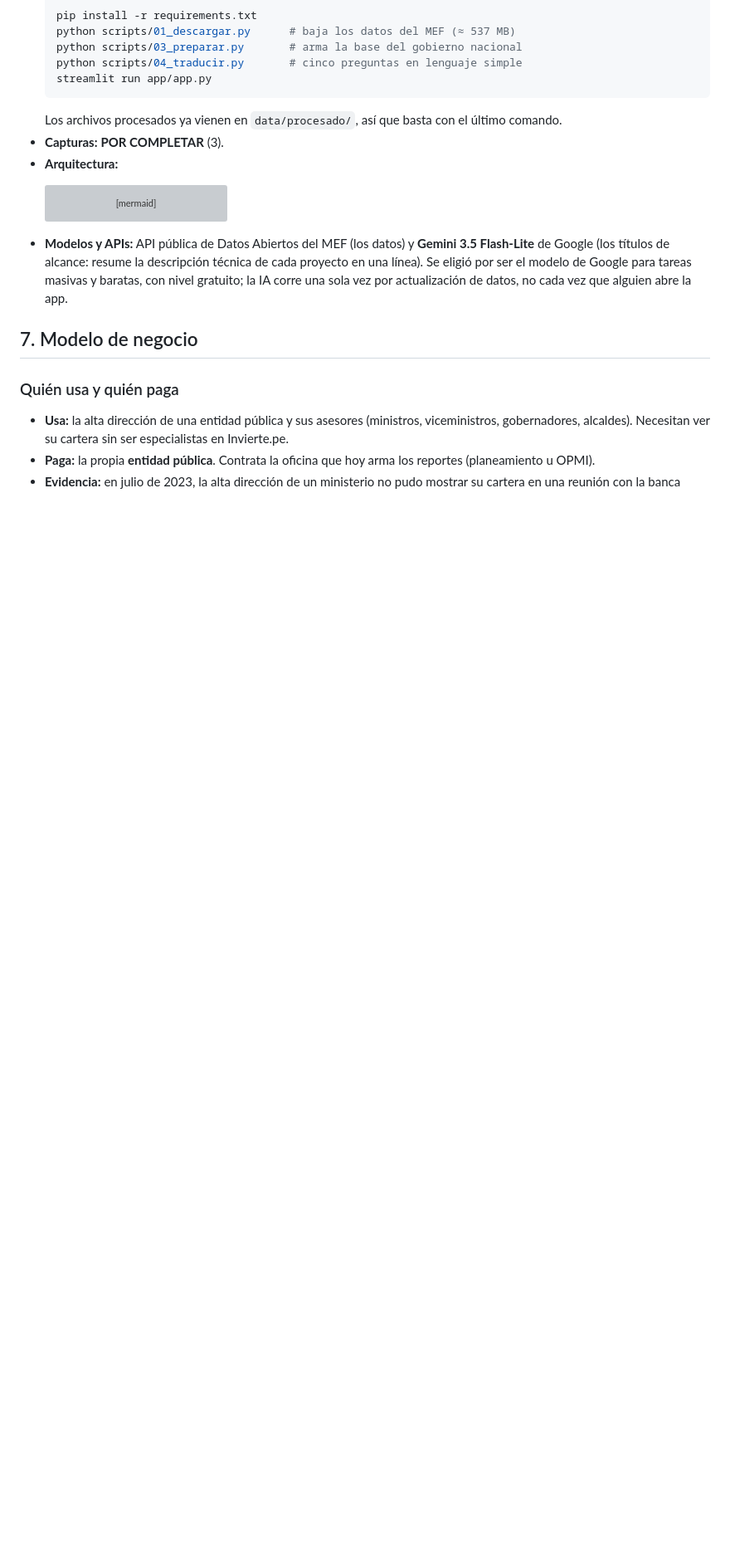
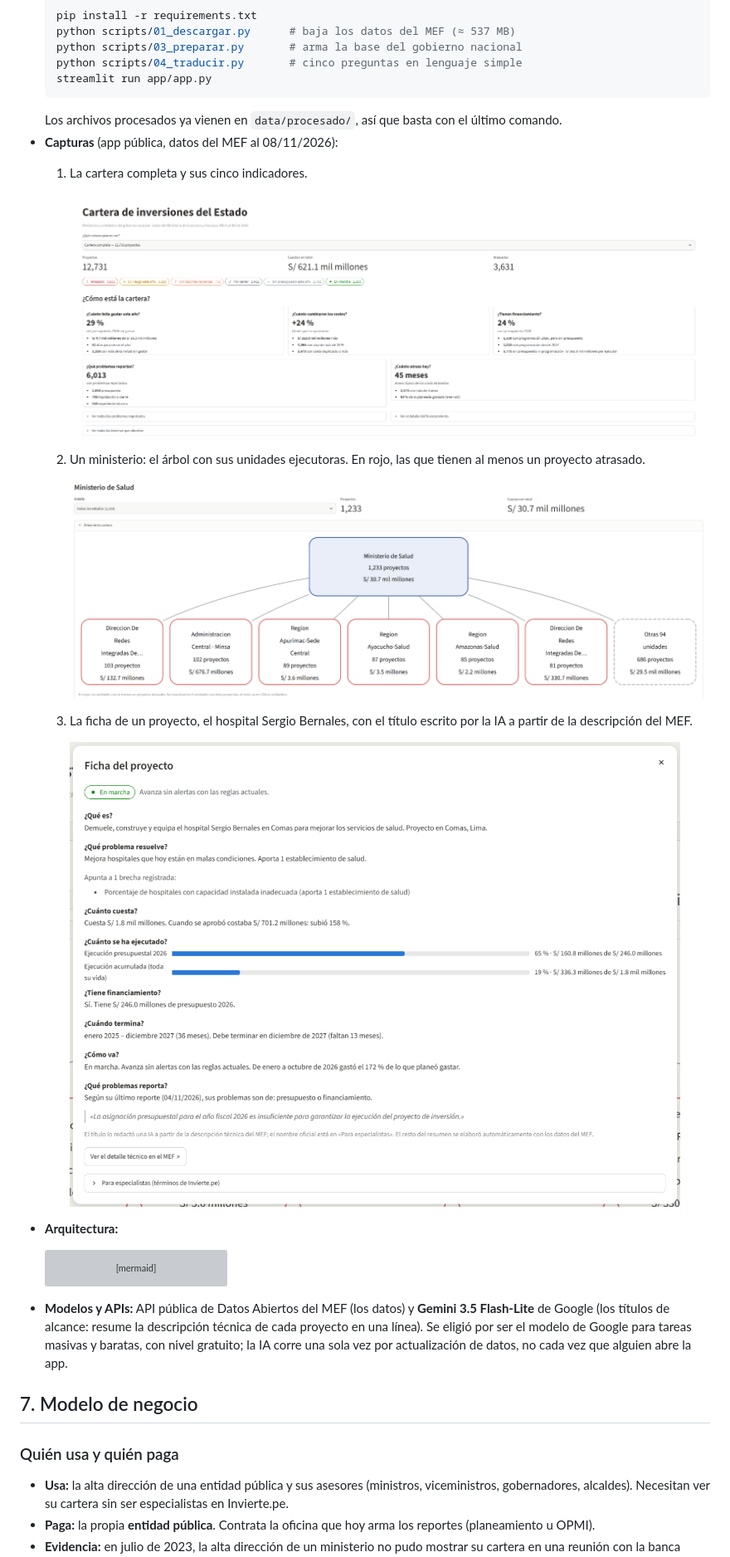
Before and after one commit to diegosimemirror/tarea5, a Markdown page: README.md, the part around the change. Shown at 83% size. Rendered like a GitHub page; pictures changed too: docs/capturas/01_cartera_completa.png (added), docs/capturas/02_arbol_ministerio.png (added), docs/capturas/03_ficha_proyecto.png (added); blank space fills up the shorter version; grey boxes are pictures that could not be loaded.

````diff
--- a/README.md
+++ b/README.md
@@ -54,7 +54,16 @@ Busco facilitar la comunicación de información densa para la toma de decisione
   streamlit run app/app.py
   ```
   Los archivos procesados ya vienen en `data/procesado/`, así que basta con el último comando.
-- **Capturas:** **POR COMPLETAR** (3).
+- **Capturas** (app pública, datos del MEF al 08/11/2026):
+  1. La cartera completa y sus cinco indicadores.
+
+     ![Cartera completa con sus cinco indicadores](docs/capturas/01_cartera_completa.png)
+  2. Un ministerio: el árbol con sus unidades ejecutoras. En rojo, las que tienen al menos un proyecto atrasado.
+
+     ![Árbol de la cartera del Ministerio de Salud](docs/capturas/02_arbol_ministerio.png)
+  3. La ficha de un proyecto, el hospital Sergio Bernales, con el título escrito por la IA a partir de la descripción del MEF.
+
+     ![Ficha del hospital Sergio Bernales](docs/capturas/03_ficha_proyecto.png)
 - **Arquitectura:**
   ```mermaid
   flowchart LR
````
Also changed, not shown: 1 other file.
